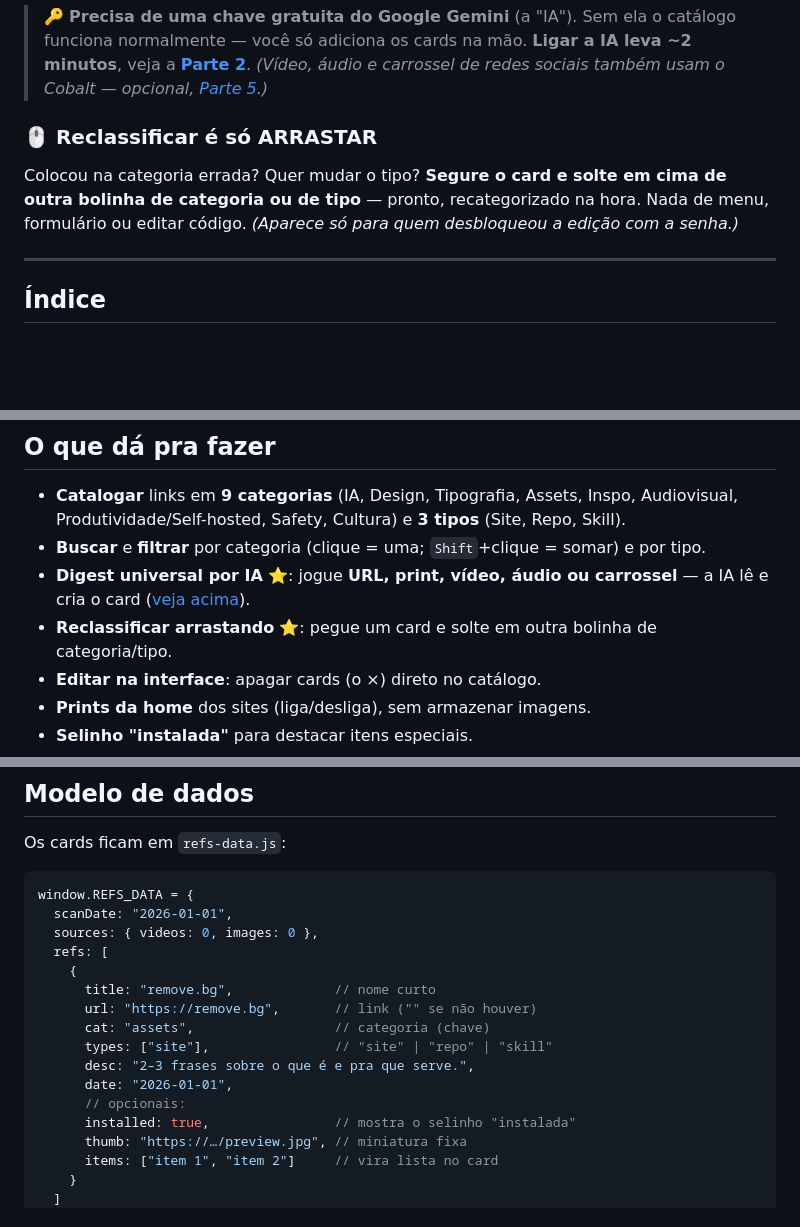
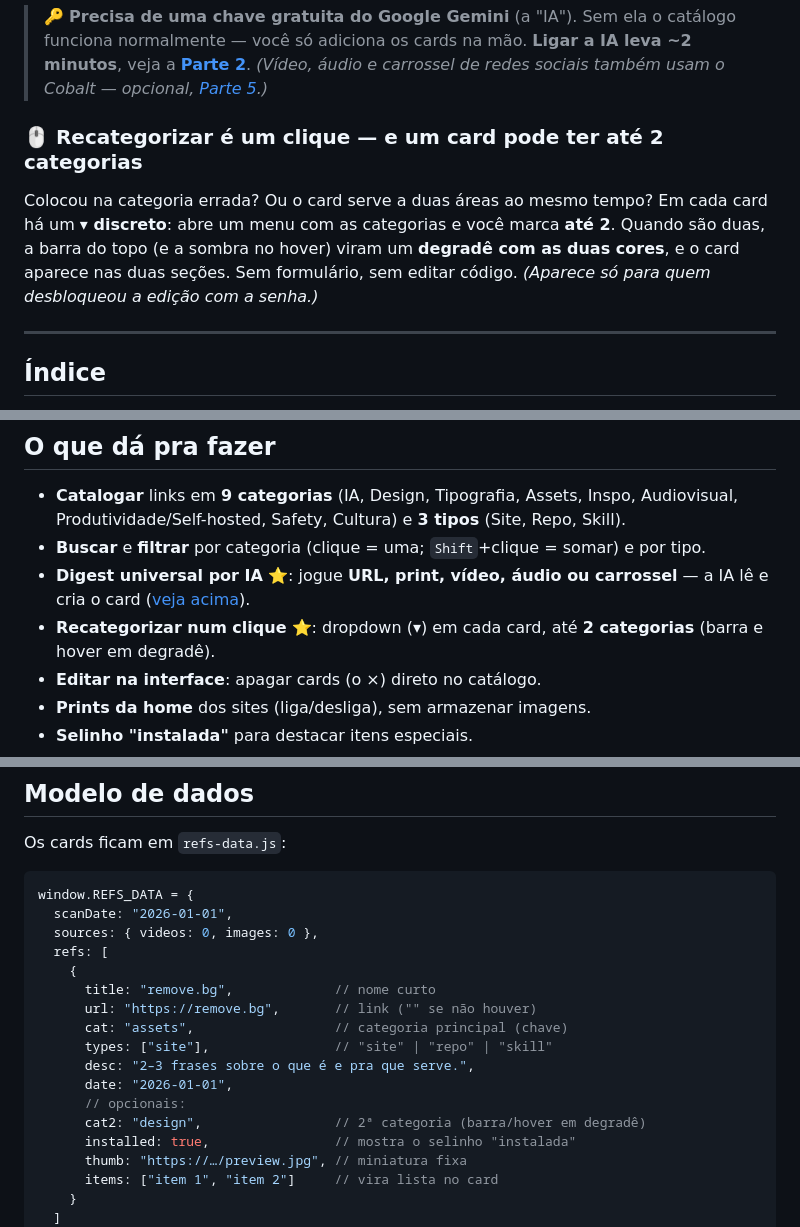
Before and after one commit to drudif/obrigadointernet, a Markdown page: README.md, 3 parts joined by grey strips. Drawn GitHub-style; blank space fills up the shorter version.

Commit message:
README: recategorização é dropdown (até 2 categorias, barra em degradê), não mais arrastar; +cat2 no modelo de dados

```diff
--- a/README.md
+++ b/README.md
@@ -32,9 +32,9 @@ Você **não** precisa preencher formulário, escrever descrição nem escolher
 
 > 🔑 **Precisa de uma chave gratuita do Google Gemini** (a "IA"). Sem ela o catálogo funciona normalmente — você só adiciona os cards na mão. **Ligar a IA leva ~2 minutos**, veja a **[Parte 2](#parte-2--ligar-a-ia-o-digest-universal)**. *(Vídeo, áudio e carrossel de redes sociais também usam o Cobalt — opcional, [Parte 5](#parte-5--avançado-links-de-rede-social-com-o-cobalt).)*
 
-### 🖱️ Reclassificar é só ARRASTAR
+### 🖱️ Recategorizar é um clique — e um card pode ter até 2 categorias
 
-Colocou na categoria errada? Quer mudar o tipo? **Segure o card e solte em cima de outra bolinha de categoria ou de tipo** — pronto, recategorizado na hora. Nada de menu, formulário ou editar código. *(Aparece só para quem desbloqueou a edição com a senha.)*
+Colocou na categoria errada? Ou o card serve a duas áreas ao mesmo tempo? Em cada card há um **▾ discreto**: abre um menu com as categorias e você marca **até 2**. Quando são duas, a barra do topo (e a sombra no hover) viram um **degradê com as duas cores**, e o card aparece nas duas seções. Sem formulário, sem editar código. *(Aparece só para quem desbloqueou a edição com a senha.)*
 
 ---
 
@@ -59,7 +59,7 @@ Colocou na categoria errada? Quer mudar o tipo? **Segure o card e solte em cima
 - **Catalogar** links em **9 categorias** (IA, Design, Tipografia, Assets, Inspo, Audiovisual, Produtividade/Self-hosted, Safety, Cultura) e **3 tipos** (Site, Repo, Skill).
 - **Buscar** e **filtrar** por categoria (clique = uma; `Shift`+clique = somar) e por tipo.
 - **Digest universal por IA** ⭐: jogue **URL, print, vídeo, áudio ou carrossel** — a IA lê e cria o card ([veja acima](#-os-dois-superpoderes)).
-- **Reclassificar arrastando** ⭐: pegue um card e solte em outra bolinha de categoria/tipo.
+- **Recategorizar num clique** ⭐: dropdown (▾) em cada card, até **2 categorias** (barra e hover em degradê).
 - **Editar na interface**: apagar cards (o ×) direto no catálogo.
 - **Prints da home** dos sites (liga/desliga), sem armazenar imagens.
 - **Selinho "instalada"** para destacar itens especiais.
@@ -246,11 +246,12 @@ window.REFS_DATA = {
     {
       title: "remove.bg",             // nome curto
       url: "https://remove.bg",       // link ("" se não houver)
-      cat: "assets",                  // categoria (chave)
+      cat: "assets",                  // categoria principal (chave)
       types: ["site"],                // "site" | "repo" | "skill"
       desc: "2–3 frases sobre o que é e pra que serve.",
       date: "2026-01-01",
       // opcionais:
+      cat2: "design",                 // 2ª categoria (barra/hover em degradê)
       installed: true,                // mostra o selinho "instalada"
       thumb: "https://…/preview.jpg", // miniatura fixa
       items: ["item 1", "item 2"]     // vira lista no card
```
Also changed, not shown: other parts of README.md (+2 -2 lines).
